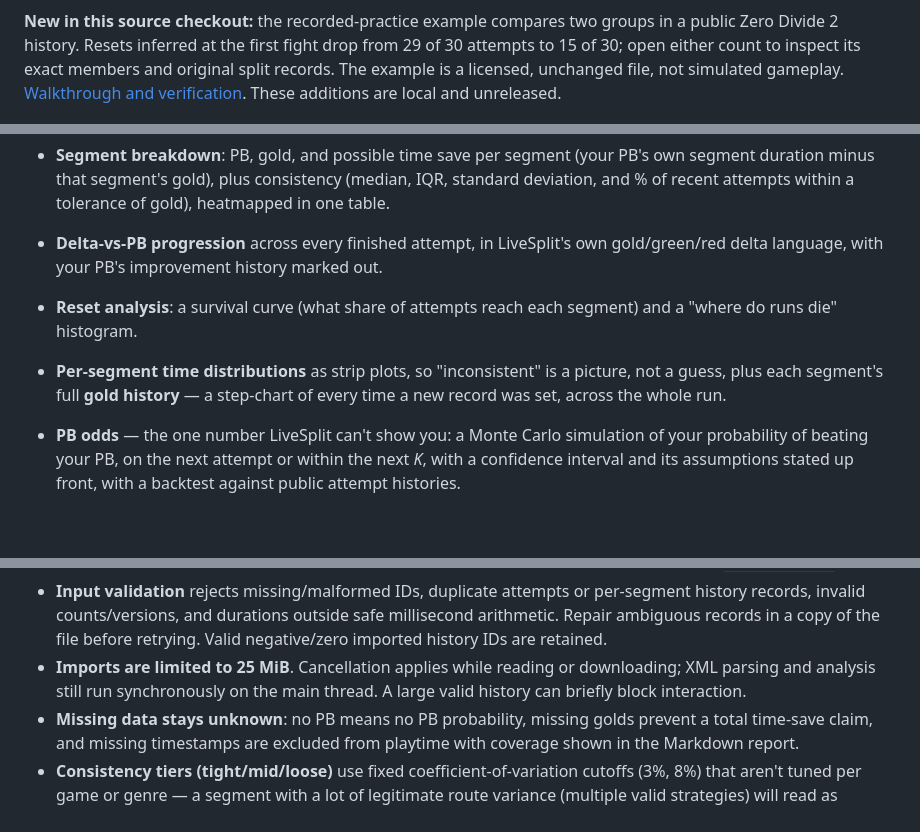
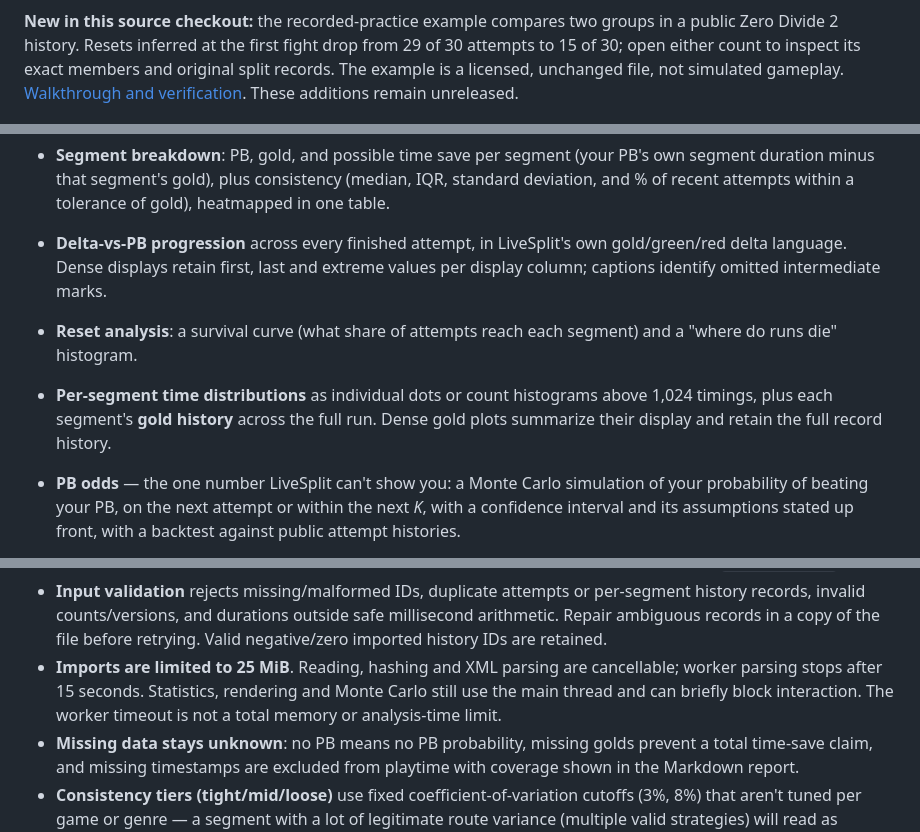
Before and after one commit to antonsoo/splitscope, a Markdown page: README.md, 3 parts joined by grey strips. Rendered like a GitHub page; blank space fills up the shorter version.

Commit message:
docs: retain large history recovery and corpus evidence

```diff
--- a/README.md
+++ b/README.md
@@ -27,7 +27,7 @@ groups in a public Zero Divide 2 history. Resets inferred at the first fight
 drop from 29 of 30 attempts to 15 of 30; open either count to inspect its exact
 members and original split records. The example is a licensed, unchanged file,
 not simulated gameplay. [Walkthrough and verification](docs/practice-review.md).
-These additions are local and unreleased.
+These additions remain unreleased.
 
 ![Comparing two groups of actual recorded attempts, with reset counts linked to individual attempts](docs/assets/practice-chromium-1440.png)
 
@@ -98,13 +98,13 @@ Open the URL Vite prints (`http://localhost:5173/splitscope/` by default).
   (median, IQR, standard deviation, and % of recent attempts within a
   tolerance of gold), heatmapped in one table.
 - **Delta-vs-PB progression** across every finished attempt, in LiveSplit's
-  own gold/green/red delta language, with your PB's improvement history
-  marked out.
+  own gold/green/red delta language. Dense displays retain first, last and
+  extreme values per display column; captions identify omitted intermediate marks.
 - **Reset analysis**: a survival curve (what share of attempts reach each
   segment) and a "where do runs die" histogram.
-- **Per-segment time distributions** as strip plots, so "inconsistent" is a
-  picture, not a guess, plus each segment's full **gold history** — a
-  step-chart of every time a new record was set, across the whole run.
+- **Per-segment time distributions** as individual dots or count histograms
+  above 1,024 timings, plus each segment's **gold history** across the full run.
+  Dense gold plots summarize their display and retain the full record history.
 - **PB odds** — the one number LiveSplit can't show you: a Monte Carlo
   simulation of your probability of beating your PB, on the next attempt or
   within the next *K*, with a confidence interval and its assumptions stated
@@ -335,9 +335,10 @@ every segment's history, and the page runs it several times per render.
   per-segment history records, invalid counts/versions, and durations outside
   safe millisecond arithmetic. Repair ambiguous records in a copy of the file
   before retrying. Valid negative/zero imported history IDs are retained.
-- **Imports are limited to 25 MiB**. Cancellation applies while reading or
-  downloading; XML parsing and analysis still run synchronously on the main
-  thread. A large valid history can briefly block interaction.
+- **Imports are limited to 25 MiB**. Reading, hashing and XML parsing are
+  cancellable; worker parsing stops after 15 seconds. Statistics, rendering and
+  Monte Carlo still use the main thread and can briefly block interaction.
+  The worker timeout is not a total memory or analysis-time limit.
 - **Missing data stays unknown**: no PB means no PB probability, missing golds
   prevent a total time-save claim, and missing timestamps are excluded from
   playtime with coverage shown in the Markdown report.
```
Also changed, not shown: docs/large-histories.md (+71 -3 lines), docs/assets/large-histories/delta-desktop.png (added), docs/assets/large-histories/histogram-desktop.png (added), docs/assets/large-histories/histogram-mobile.png (added), docs/assets/large-histories/records-desktop.png (added), 7 other files.
